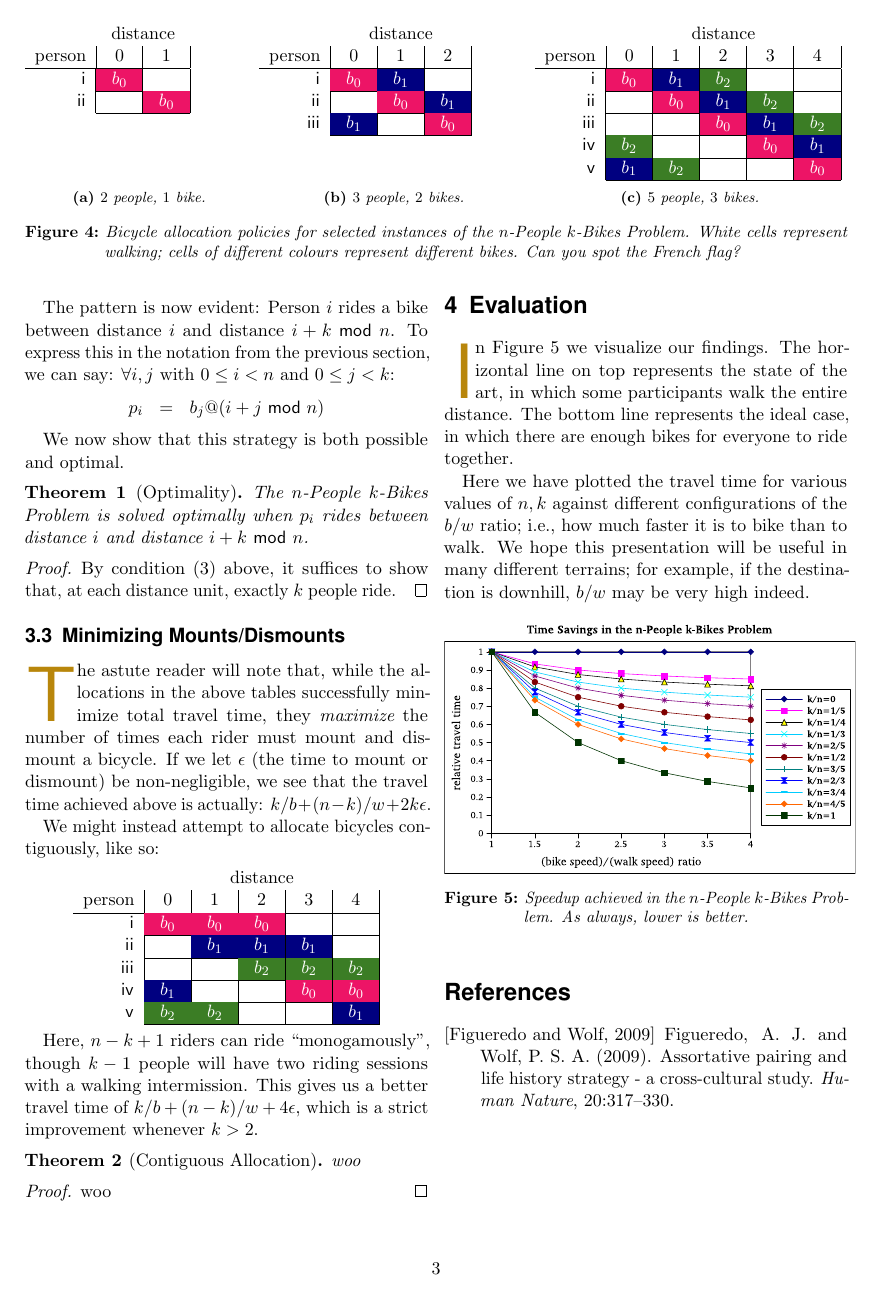
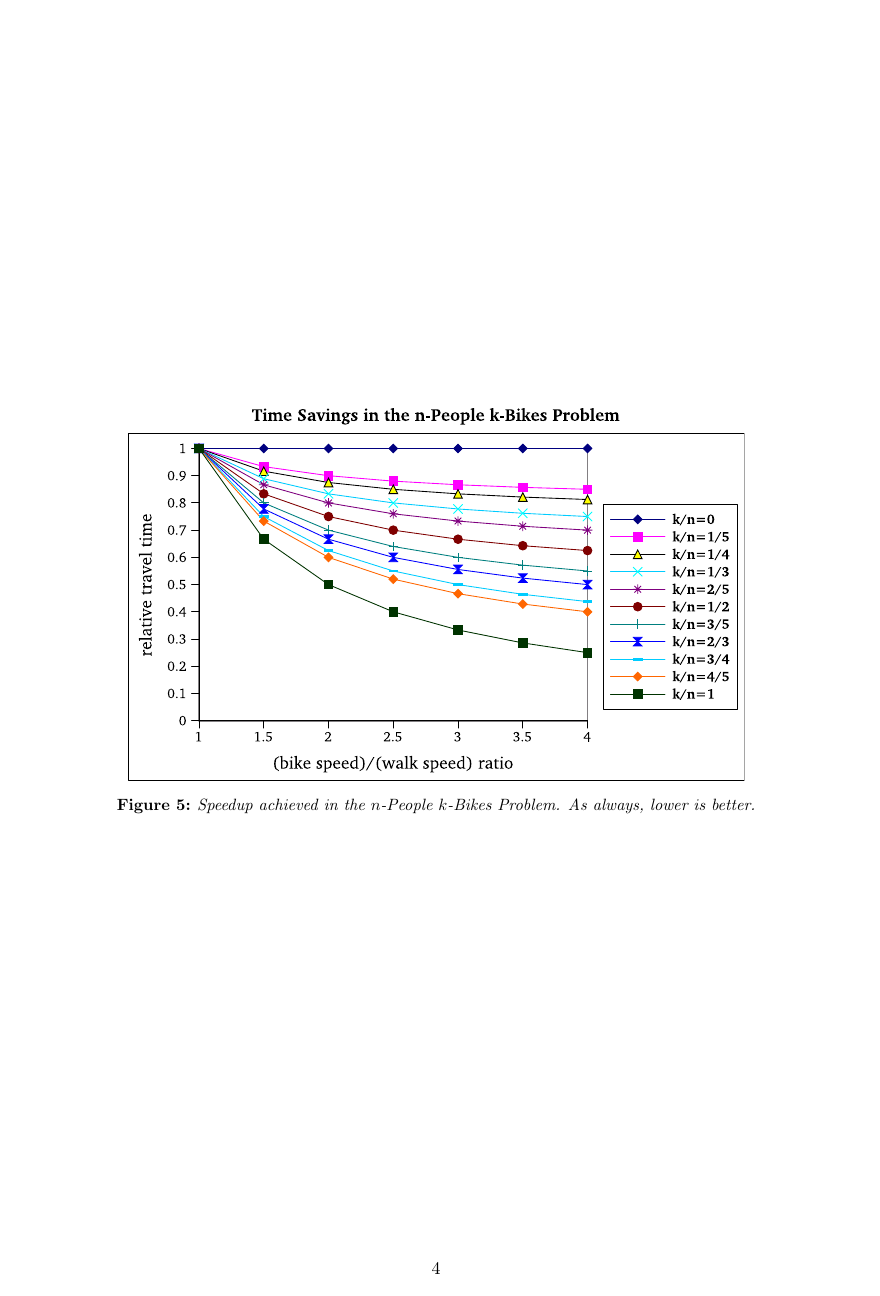
Before and after one commit to bblum/sigbovik, a LaTeX document (bikes/bikes.tex): page 3 of 3 before the commit and page 4 of 4 after it. Compiled offline with pdfLaTeX.

Commit message:
bikes: adjust figure

```diff
--- a/bikes/bikes.tex
+++ b/bikes/bikes.tex
@@ -319,11 +321,12 @@ We hope this presentation will be useful in many different terrains; for example
 
 
 
-\begin{figure}[h]
-	\includegraphics[width=0.5\textwidth]{graph.pdf}
+\begin{figure*}[t]
+	\centering
+	\includegraphics[width=0.75\textwidth]{graph.pdf}
 	\caption{Speedup achieved in the \prob. As always, lower is better.}
 	\label{fig:graph}
-\end{figure}
+\end{figure*}
 %----------------------------------------------------------------------------------------
 %	REFERENCE LIST
 %----------------------------------------------------------------------------------------
```
Also changed, not shown: bikes/bikes.tex (2 more changed lines).
